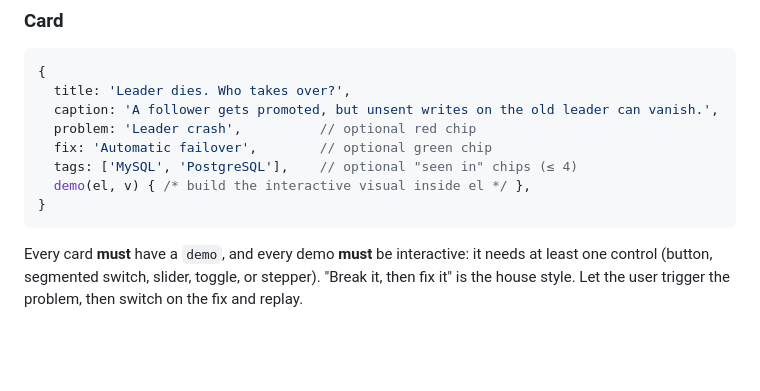
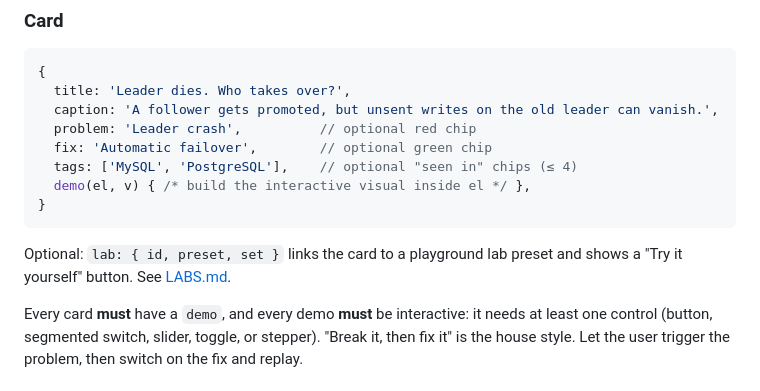
Before and after one commit to mehditeymorian/ddia-visually, a Markdown page: AUTHORING.md, the part around the change. Rendered like a GitHub page; blank space fills up the shorter version.

````diff
--- a/AUTHORING.md
+++ b/AUTHORING.md
@@ -41,6 +41,8 @@ DDIA.chapter({
   demo(el, v) { /* build the interactive visual inside el */ },
 }
 ```
+
+Optional: `lab: { id, preset, set }` links the card to a playground lab preset and shows a "Try it yourself" button. See [LABS.md](LABS.md).
 
 Every card **must** have a `demo`, and every demo **must** be interactive: it needs at least one control (button, segmented switch, slider, toggle, or stepper). "Break it, then fix it" is the house style. Let the user trigger the problem, then switch on the fix and replay.
 
````
Also changed, not shown: LABS.md (added, +141 -0 lines), README.md (+10 -3 lines).
